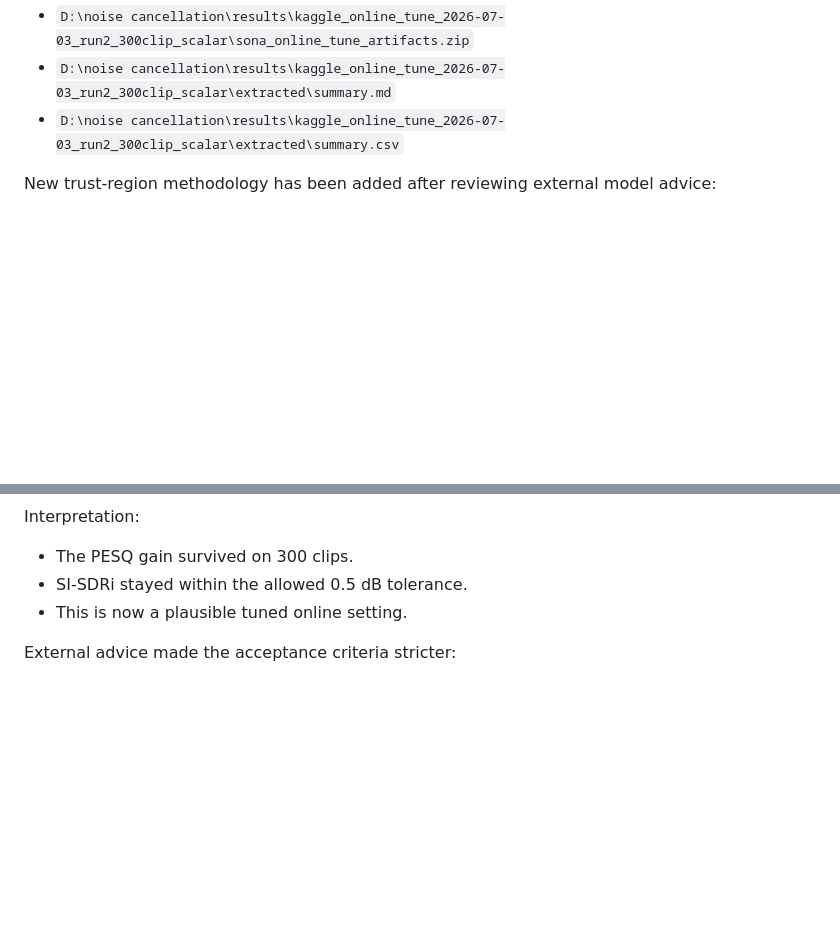
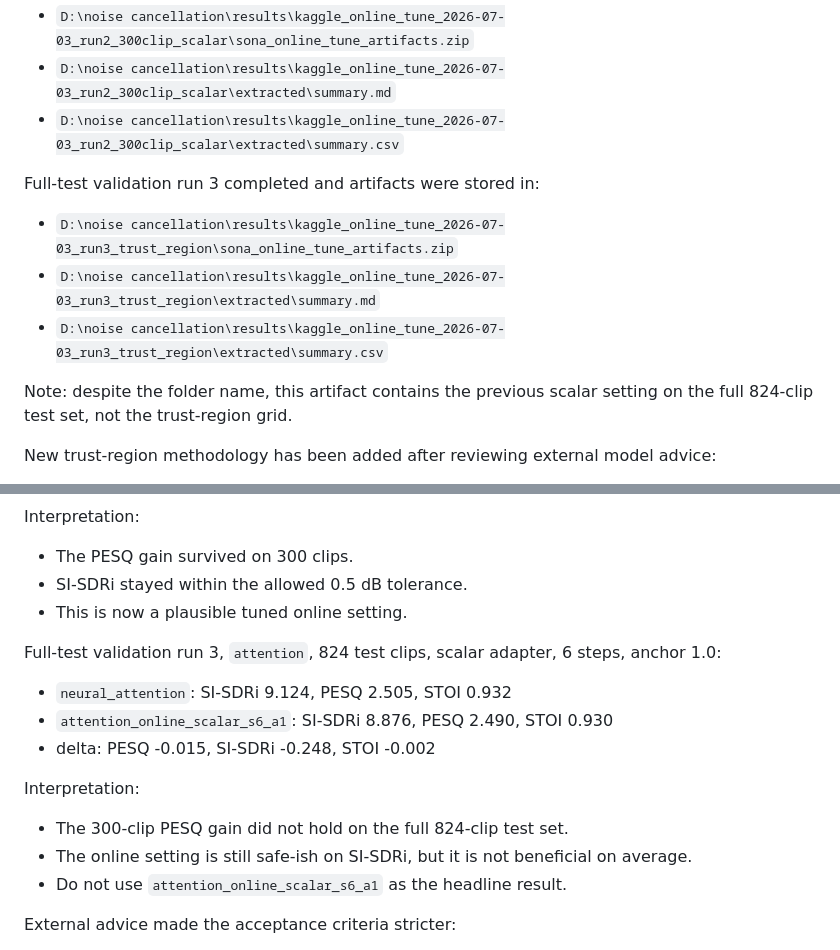
Before and after one commit to Simhaatt/SONA, a Markdown page: SONA_STATUS.md, 2 parts joined by grey strips. GitHub-like rendering; blank space fills up the shorter version.

Commit message:
docs: record full-test online validation result

```diff
--- a/SONA_STATUS.md
+++ b/SONA_STATUS.md
@@ -34,6 +34,14 @@ Tuning validation run 2 completed and artifacts were stored in:
 - `D:\noise cancellation\results\kaggle_online_tune_2026-07-03_run2_300clip_scalar\sona_online_tune_artifacts.zip`
 - `D:\noise cancellation\results\kaggle_online_tune_2026-07-03_run2_300clip_scalar\extracted\summary.md`
 - `D:\noise cancellation\results\kaggle_online_tune_2026-07-03_run2_300clip_scalar\extracted\summary.csv`
+
+Full-test validation run 3 completed and artifacts were stored in:
+
+- `D:\noise cancellation\results\kaggle_online_tune_2026-07-03_run3_trust_region\sona_online_tune_artifacts.zip`
+- `D:\noise cancellation\results\kaggle_online_tune_2026-07-03_run3_trust_region\extracted\summary.md`
+- `D:\noise cancellation\results\kaggle_online_tune_2026-07-03_run3_trust_region\extracted\summary.csv`
+
+Note: despite the folder name, this artifact contains the previous scalar setting on the full 824-clip test set, not the trust-region grid.
 
 New trust-region methodology has been added after reviewing external model advice:
 
@@ -102,6 +110,18 @@ Interpretation:
 - The PESQ gain survived on 300 clips.
 - SI-SDRi stayed within the allowed 0.5 dB tolerance.
 - This is now a plausible tuned online setting.
+
+Full-test validation run 3, `attention`, 824 test clips, scalar adapter, 6 steps, anchor 1.0:
+
+- `neural_attention`: SI-SDRi 9.124, PESQ 2.505, STOI 0.932
+- `attention_online_scalar_s6_a1`: SI-SDRi 8.876, PESQ 2.490, STOI 0.930
+- delta: PESQ -0.015, SI-SDRi -0.248, STOI -0.002
+
+Interpretation:
+
+- The 300-clip PESQ gain did not hold on the full 824-clip test set.
+- The online setting is still safe-ish on SI-SDRi, but it is not beneficial on average.
+- Do not use `attention_online_scalar_s6_a1` as the headline result.
 
 External advice made the acceptance criteria stricter:
 
```
